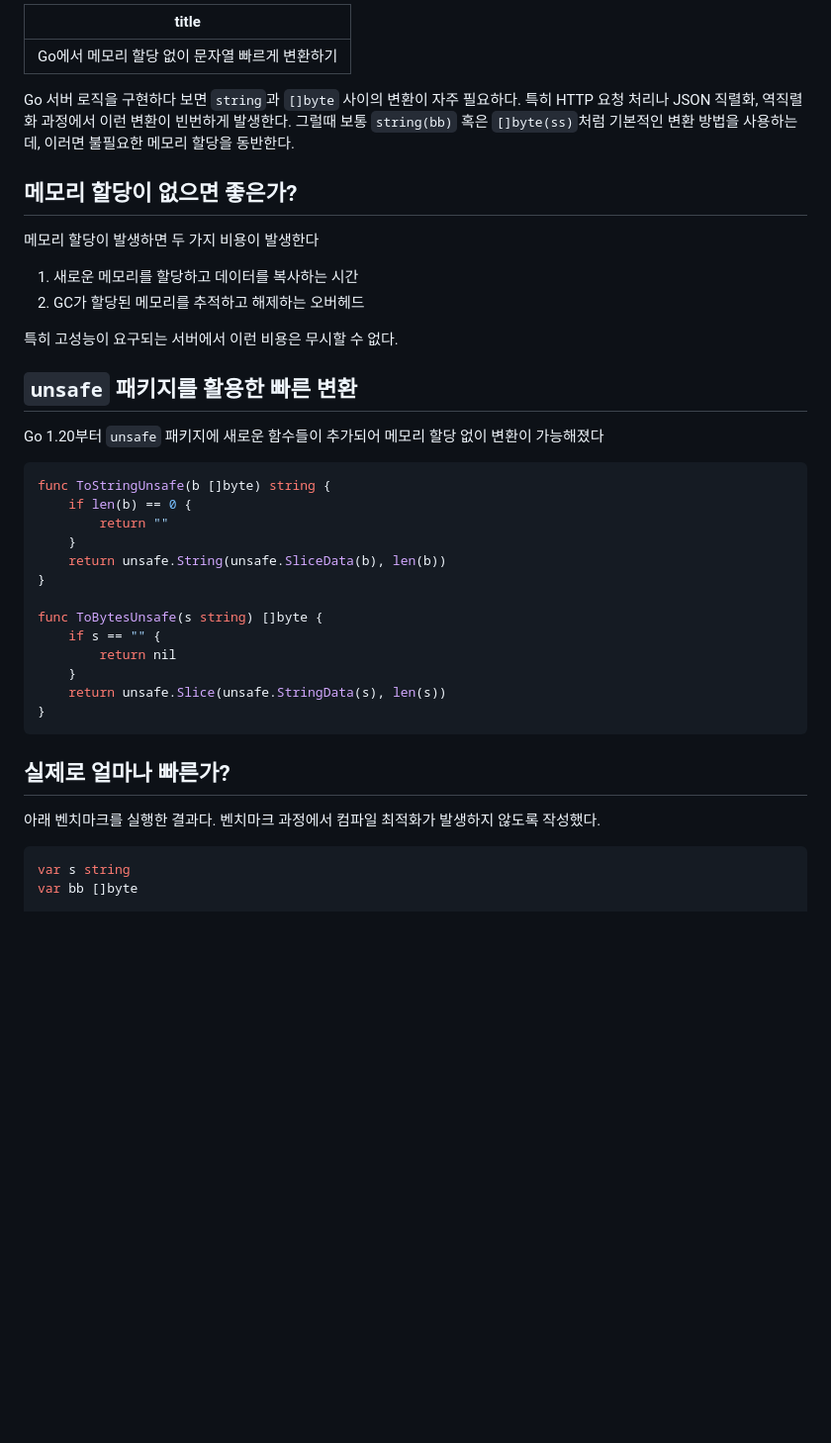
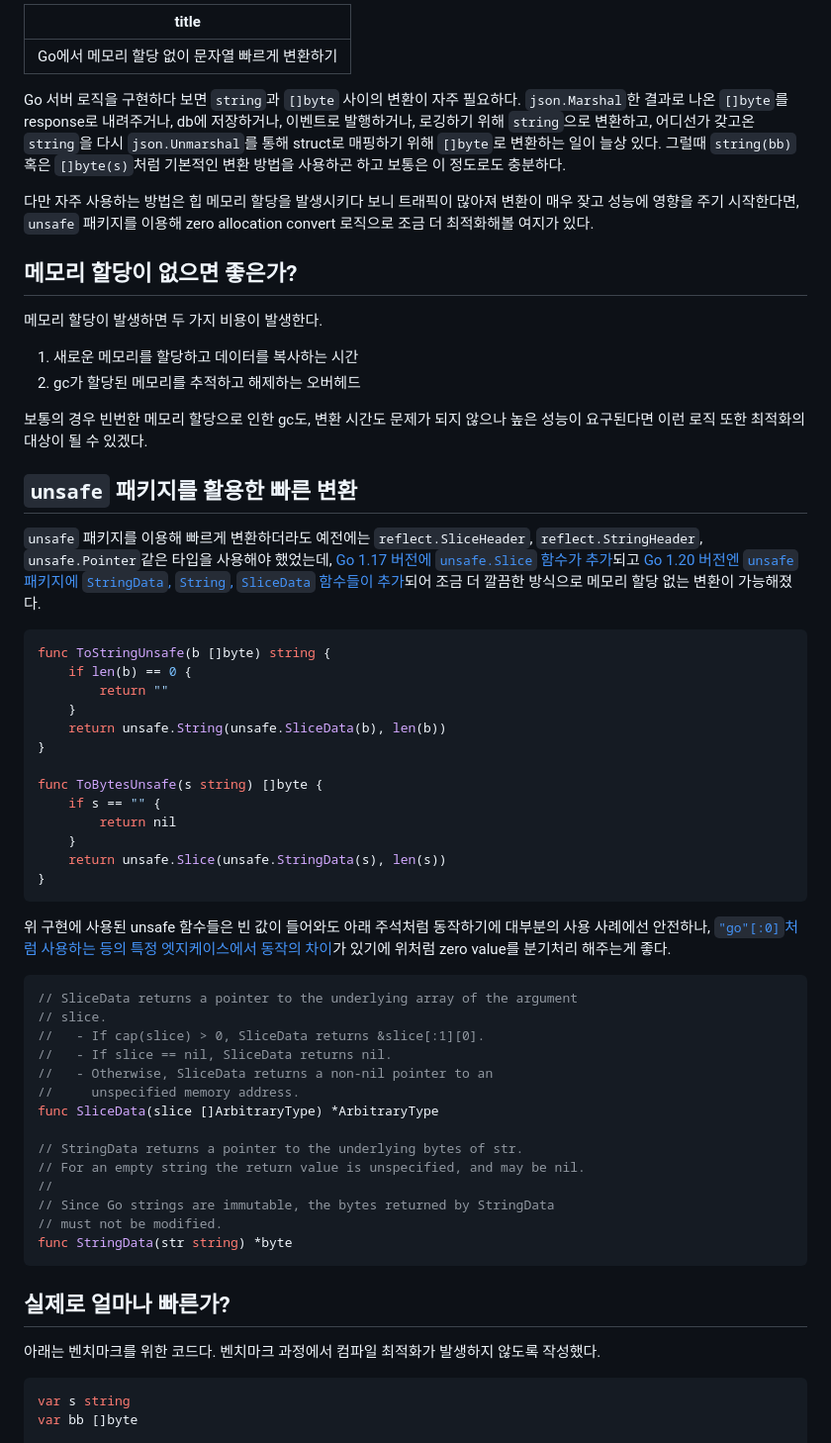
Before and after one commit to winterjung/blog, a Markdown page: src/posts/2025-02-16-zero-allocation-string-and-bytes-conversion-in-go.md, the part around one of its changes. Shown at 99% size. GitHub-like rendering; blank space fills up the shorter version.

````diff
--- a/src/posts/2025-02-16-zero-allocation-string-and-bytes-conversion-in-go.md
+++ b/src/posts/2025-02-16-zero-allocation-string-and-bytes-conversion-in-go.md
@@ -2,19 +2,22 @@
 title: Go에서 메모리 할당 없이 문자열 빠르게 변환하기
 ---
 
-Go 서버 로직을 구현하다 보면 `string`과 `[]byte` 사이의 변환이 자주 필요하다. 특히 HTTP 요청 처리나 JSON 직렬화, 역직렬화 과정에서 이런 변환이 빈번하게 발생한다. 그럴때 보통 `string(bb)` 혹은 `[]byte(ss)`처럼 기본적인 변환 방법을 사용하는데, 이러면 불필요한 메모리 할당을 동반한다.
+Go 서버 로직을 구현하다 보면 `string`과 `[]byte` 사이의 변환이 자주 필요하다. `json.Marshal`한 결과로 나온 `[]byte`를 response로 내려주거나, db에 저장하거나, 이벤트로 발행하거나, 로깅하기 위해 `string`으로 변환하고, 어디선가 갖고온 `string`을 다시 `json.Unmarshal`를 통해 struct로 매핑하기 위해 `[]byte`로 변환하는 일이 늘상 있다. 그럴때 `string(bb)` 혹은 `[]byte(s)`처럼 기본적인 변환 방법을 사용하곤 하고 보통은 이 정도로도 충분하다.
+
+다만 자주 사용하는 방법은 힙 메모리 할당을 발생시키다 보니 트래픽이 많아져 변환이 매우 잦고 성능에 영향을 주기 시작한다면, `unsafe` 패키지를 이용해 zero allocation convert 로직으로 조금 더 최적화해볼 여지가 있다.
 
 ## 메모리 할당이 없으면 좋은가?
 
-메모리 할당이 발생하면 두 가지 비용이 발생한다
+메모리 할당이 발생하면 두 가지 비용이 발생한다.
+
 1. 새로운 메모리를 할당하고 데이터를 복사하는 시간
-2. GC가 할당된 메모리를 추적하고 해제하는 오버헤드
+1. gc가 할당된 메모리를 추적하고 해제하는 오버헤드
 
-특히 고성능이 요구되는 서버에서 이런 비용은 무시할 수 없다.
+보통의 경우 빈번한 메모리 할당으로 인한 gc도, 변환 시간도 문제가 되지 않으나 높은 성능이 요구된다면 이런 로직 또한 최적화의 대상이 될 수 있겠다.
 
 ## `unsafe` 패키지를 활용한 빠른 변환
 
-Go 1.20부터 `unsafe` 패키지에 새로운 함수들이 추가되어 메모리 할당 없이 변환이 가능해졌다
+`unsafe` 패키지를 이용해 빠르게 변환하더라도 예전에는 `reflect.SliceHeader`, `reflect.StringHeader`, `unsafe.Pointer`같은 타입을 사용해야 했었는데, [Go 1.17 버전에 `unsafe.Slice` 함수가 추가](https://github.com/golang/go/issues/19367)되고 [Go 1.20 버전엔 `unsafe` 패키지에 `StringData`, `String`, `SliceData` 함수들이 추가](https://github.com/golang/go/issues/53003)되어 조금 더 깔끔한 방식으로 메모리 할당 없는 변환이 가능해졌다.
 
 ```go
 func ToStringUnsafe(b []byte) string {
@@ -32,9 +35,28 @@ func ToBytesUnsafe(s string) []byte {
 }
 ```
 
+위 구현에 사용된 unsafe 함수들은 빈 값이 들어와도 아래 주석처럼 동작하기에 대부분의 사용 사례에선 안전하나, [`"go"[:0]`처럼 사용하는 등의 특정 엣지케이스에서 동작의 차이](https://github.com/golang/go/issues/53003#issuecomment-1772195663)가 있기에 위처럼 zero value를 분기처리 해주는게 좋다.
+
+```go
+// SliceData returns a pointer to the underlying array of the argument
+// slice.
+//   - If cap(slice) > 0, SliceData returns &slice[:1][0].
+//   - If slice == nil, SliceData returns nil.
+//   - Otherwise, SliceData returns a non-nil pointer to an
+//     unspecified memory address.
+func SliceData(slice []ArbitraryType) *ArbitraryType
+
+// StringData returns a pointer to the underlying bytes of str.
+// For an empty string the return value is unspecified, and may be nil.
+//
+// Since Go strings are immutable, the bytes returned by StringData
+// must not be modified.
+func StringData(str string) *byte
+```
+
 ## 실제로 얼마나 빠른가?
 
-아래 벤치마크를 실행한 결과다. 벤치마크 과정에서 컴파일 최적화가 발생하지 않도록 작성했다.
+아래는 벤치마크를 위한 코드다. 벤치마크 과정에서 컴파일 최적화가 발생하지 않도록 작성했다.
 
 ```go
 var s string
````
Also changed, not shown: other parts of src/posts/2025-02-16-zero-allocation-string-and-bytes-conversion-in-go.md (+35 -9 lines).
